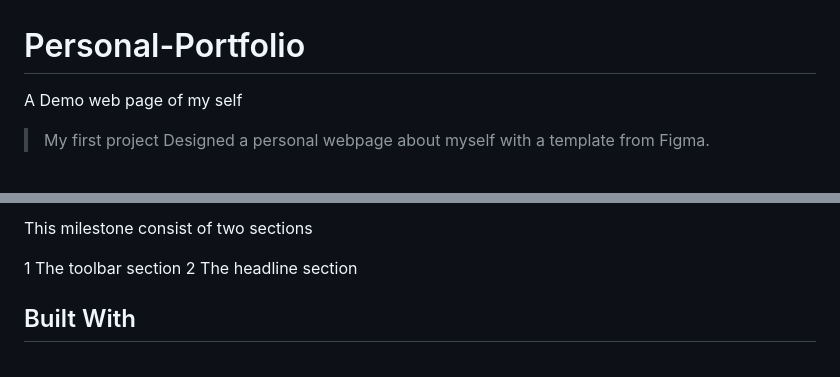
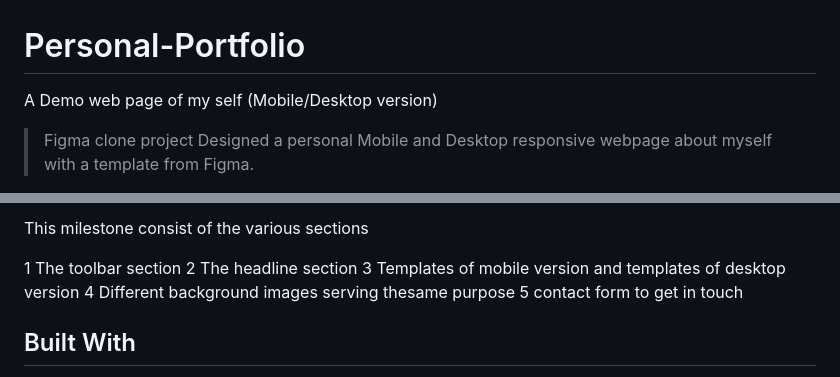
Before and after one commit to tufoinnkuo10/Personal-Portfolio, a Markdown page: README.md, 2 parts joined by grey strips. GitHub-like rendering.

Commit message:
Modify and add screenshots to readme, Modify html and css,

```diff
--- a/README.md
+++ b/README.md
@@ -1,6 +1,6 @@
 # Personal-Portfolio
-A Demo web page of  my self
+A Demo web page of  my self (Mobile/Desktop version)
 
-> My first project
-Designed a personal webpage about myself with a template from Figma.
+> Figma clone project
+Designed a personal Mobile and Desktop responsive webpage about myself with a template from Figma.
 
@@ -8,8 +9,12 @@ Designed a personal webpage about myself with a template from Figma.
 
-This milestone consist of two sections
+
+This milestone consist of the various sections
 
 1 The toolbar section
 2 The headline section
+3 Templates of mobile  version and templates of desktop version
+4 Different background images serving thesame purpose
+5 contact form to get in touch
 
 
 
```
Also changed, not shown: other parts of README.md (+2 -1 lines), image/Screenshot (1).png (added), image/desktop.png (added), image/iconsssssb.png (added), image/mobile.png (added), 2 other files.
